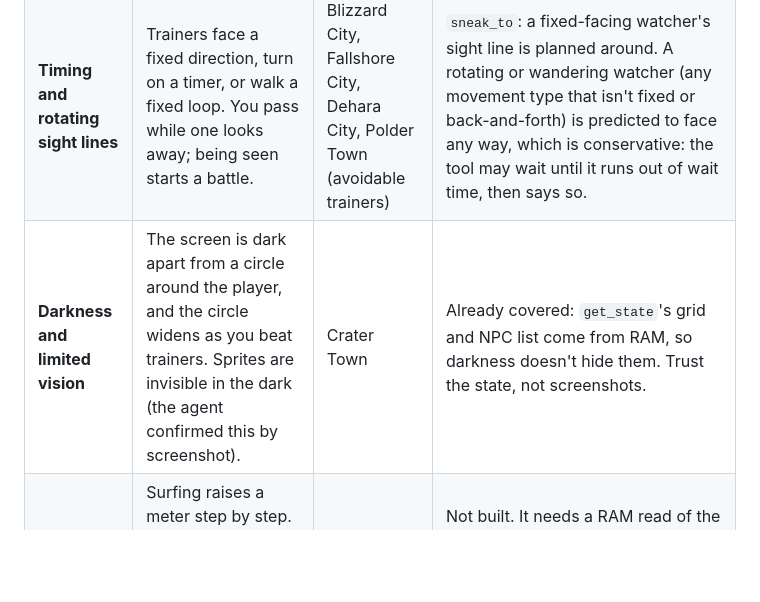
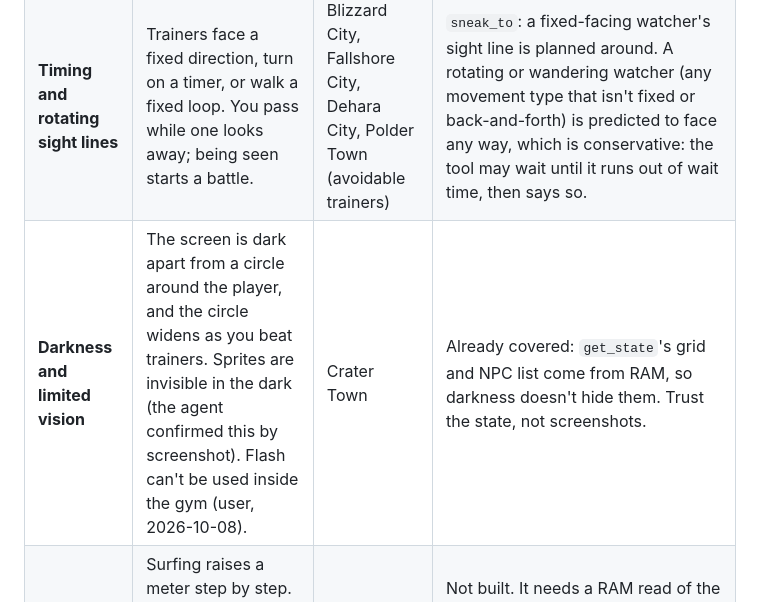
Before and after one commit to scotscottmca/ClaudeUnbound, a Markdown page: docs/gym-mechanics.md, the part around the change. Rendered like a GitHub page; blank space fills up the shorter version.

Commit message:
gym-mechanics: Flash can't be used in the Crater Town gym (#112)
Co-Authored-By: Claude Opus 5.5 <noreply@anthropic.com>

```diff
--- a/docs/gym-mechanics.md
+++ b/docs/gym-mechanics.md
@@ -12,7 +12,7 @@ Treat the wiki's descriptions as hypotheses (learnings rule 1). The Crater Town
 |---|---|---|---|
 | **Patrol guards and safe zones** | Trainer objects walk back and forth along corridors. If one sees you, "Gotcha!" plays and you are warped back to the entrance, or to a checkpoint once you have reached it. There is no battle. Side alcoves are hiding spots. Verified in RAM, see below. | Crater Town | **`sneak_to(x, y)`** (`bot.sneak`). It learns where each patroller turns and syncs its step timing to the frame (`bot.Patrol`, docs/addresses.md), finds safe zones (tiles no patrol can ever see), and crosses from one safe zone to the next only in a window where the whole crossing stays unseen, waiting the exact frames for it; it never stops on a watched tile and steps off one at once. Following a guard as it walks away (shadowing) falls out of the same timing. Watchers off screen count as watching their whole template patrol. It stops with the text if a script starts. |
 | **Timing and rotating sight lines** | Trainers face a fixed direction, turn on a timer, or walk a fixed loop. You pass while one looks away; being seen starts a battle. | Blizzard City, Fallshore City, Dehara City, Polder Town (avoidable trainers) | `sneak_to`: a fixed-facing watcher's sight line is planned around. A rotating or wandering watcher (any movement type that isn't fixed or back-and-forth) is predicted to face any way, which is conservative: the tool may wait until it runs out of wait time, then says so. |
-| **Darkness and limited vision** | The screen is dark apart from a circle around the player, and the circle widens as you beat trainers. Sprites are invisible in the dark (the agent confirmed this by screenshot). | Crater Town | Already covered: `get_state`'s grid and NPC list come from RAM, so darkness doesn't hide them. Trust the state, not screenshots. |
+| **Darkness and limited vision** | The screen is dark apart from a circle around the player, and the circle widens as you beat trainers. Sprites are invisible in the dark (the agent confirmed this by screenshot). Flash can't be used inside the gym (user, 2026-10-08). | Crater Town | Already covered: `get_state`'s grid and NPC list come from RAM, so darkness doesn't hide them. Trust the state, not screenshots. |
 | **Steam or visibility meter** | Surfing raises a meter step by step. Once it is full you are blinded and swept back to the entrance. Standing on land resets it. | Polder Town | Not built. It needs a RAM read of the meter (a var or a counter) and a "rest on land when it is near full" rule. The planner also doesn't surf yet. |
 | **Teleport tiles across floors** | Fans lift you up a floor; holes and trap doors drop you down. | Blizzard City, Dehara City | Partly covered: tiles with warp behavior show as `D`, and travel_to and walk_to follow warps. A hole you fall into changes the map, which walk_to reports. The agent records in memory which tile goes where. |
 | **Switches and barriers** | Turning a bulb or switch on opens a barrier. On harder settings some switches must be turned back off, which means backtracking. | Dehara City | Partly covered: barriers are collision, so the grid updates after a switch (`setmetatile` changes the live map), and walk_to re-reads the grid every call. Not built: a list of switch states (they are flags or vars). |
```
